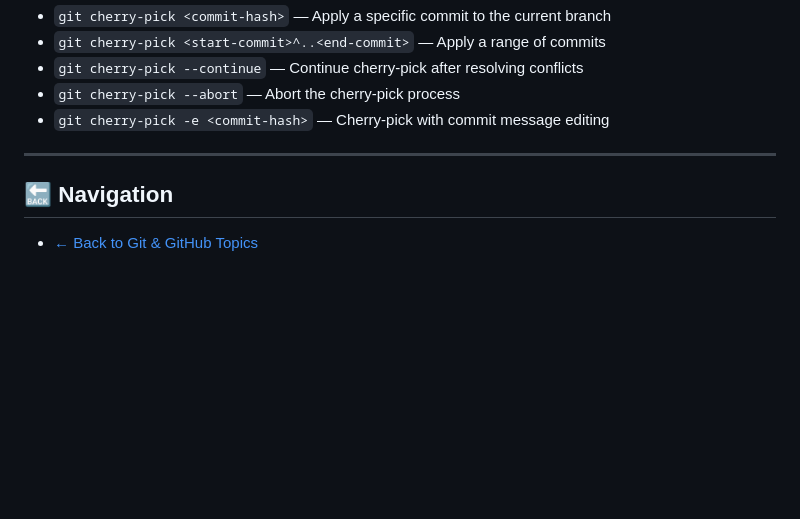
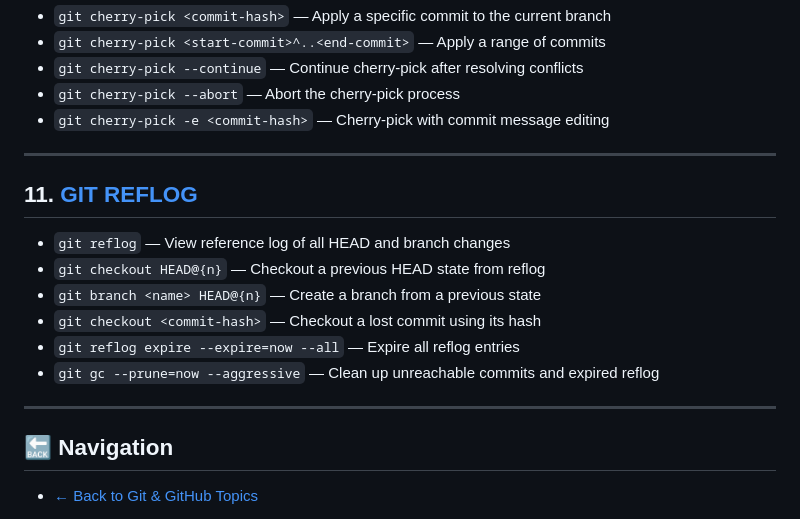
Before and after one commit to RayhanaAkterDev/frontend-core-foundations, a Markdown page: 04-git-and-github/cheat-sheet.md, the part around the change. GitHub-like rendering; blank space fills up the shorter version.

Commit message:
chore(git-github/cheatsheet): add reflog recovery commands to cheat sheet
Included key commands for viewing reflog, recovering lost commits,
creating branches from past states, and cleaning reflog data.

```diff
--- a/04-git-and-github/cheat-sheet.md
+++ b/04-git-and-github/cheat-sheet.md
@@ -129,6 +129,17 @@
 
 ---
 
+## 11. [GIT REFLOG](13-git-reflog.md)
+
+- `git reflog` — View reference log of all HEAD and branch changes
+- `git checkout HEAD@{n}` — Checkout a previous HEAD state from reflog
+- `git branch <name> HEAD@{n}` — Create a branch from a previous state
+- `git checkout <commit-hash>` — Checkout a lost commit using its hash
+- `git reflog expire --expire=now --all` — Expire all reflog entries
+- `git gc --prune=now --aggressive` — Clean up unreachable commits and expired reflog
+
+---
+
 ## 🔙 Navigation
 
 - [← Back to Git & GitHub Topics](README.md)
```
